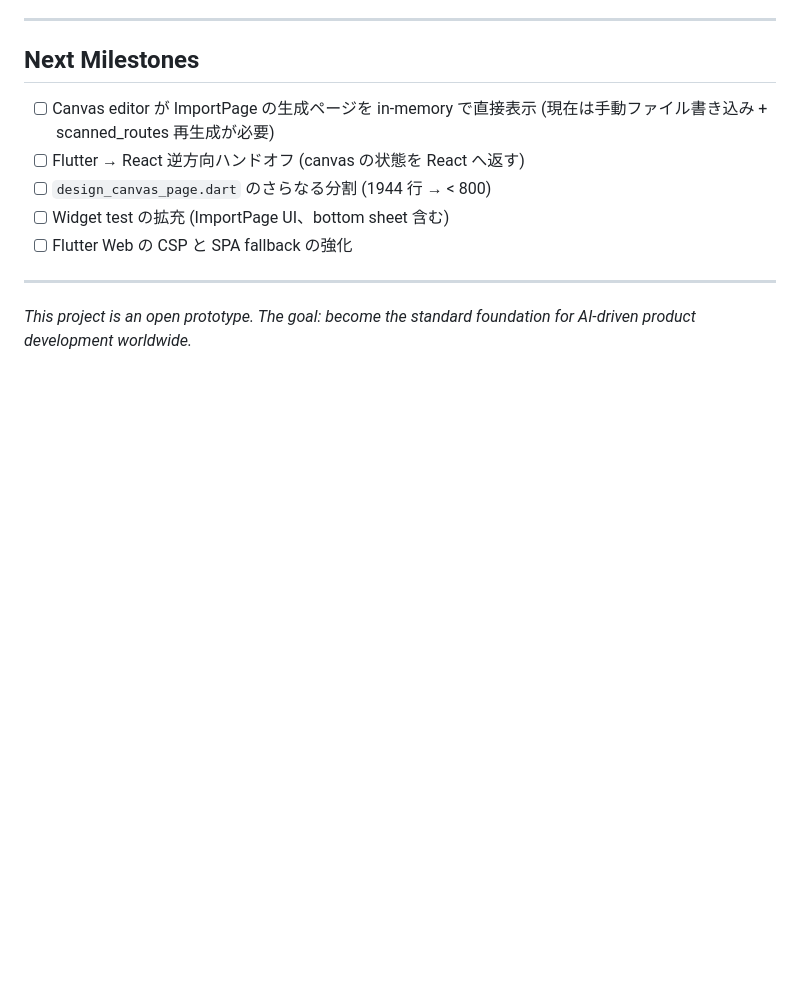
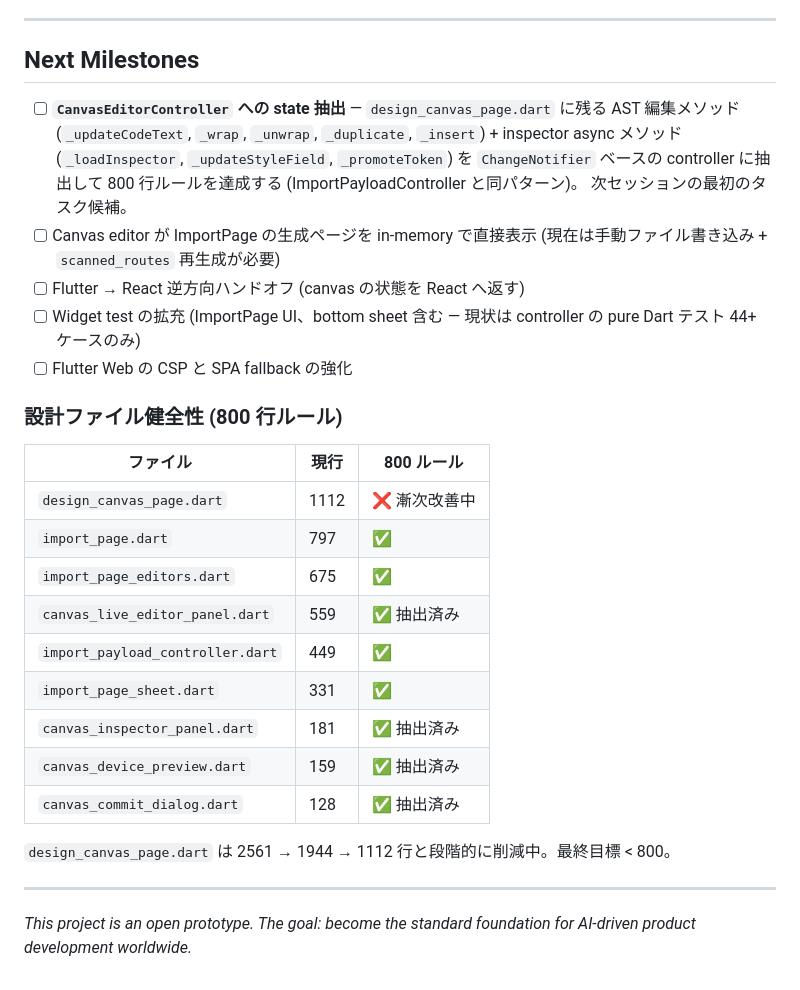
Before and after one commit to 13nosui/design-canvas-app, a Markdown page: design_canvas_app/README.md, the part around the change. GitHub-like rendering; blank space fills up the shorter version.

```diff
--- a/design_canvas_app/README.md
+++ b/design_canvas_app/README.md
@@ -246,11 +246,34 @@ dart scripts/generate_sitemap_widgets.dart
 
 ## Next Milestones
 
-- [ ] Canvas editor が ImportPage の生成ページを in-memory で直接表示 (現在は手動ファイル書き込み + scanned_routes 再生成が必要)
+- [ ] **`CanvasEditorController` への state 抽出** — `design_canvas_page.dart` に残る
+      AST 編集メソッド (`_updateCodeText`, `_wrap`, `_unwrap`, `_duplicate`,
+      `_insert`) + inspector async メソッド (`_loadInspector`, `_updateStyleField`,
+      `_promoteToken`) を `ChangeNotifier` ベースの controller に抽出して
+      800 行ルールを達成する (ImportPayloadController と同パターン)。
+      次セッションの最初のタスク候補。
+- [ ] Canvas editor が ImportPage の生成ページを in-memory で直接表示
+      (現在は手動ファイル書き込み + `scanned_routes` 再生成が必要)
 - [ ] Flutter → React 逆方向ハンドオフ (canvas の状態を React へ返す)
-- [ ] `design_canvas_page.dart` のさらなる分割 (1944 行 → < 800)
-- [ ] Widget test の拡充 (ImportPage UI、bottom sheet 含む)
+- [ ] Widget test の拡充 (ImportPage UI、bottom sheet 含む — 現状は controller の
+      pure Dart テスト 44+ ケースのみ)
 - [ ] Flutter Web の CSP と SPA fallback の強化
+
+### 設計ファイル健全性 (800 行ルール)
+
+| ファイル | 現行 | 800 ルール |
+|---|---|---|
+| `design_canvas_page.dart` | 1112 | ❌ 漸次改善中 |
+| `import_page.dart` | 797 | ✅ |
+| `import_page_editors.dart` | 675 | ✅ |
+| `canvas_live_editor_panel.dart` | 559 | ✅ 抽出済み |
+| `import_payload_controller.dart` | 449 | ✅ |
+| `import_page_sheet.dart` | 331 | ✅ |
+| `canvas_inspector_panel.dart` | 181 | ✅ 抽出済み |
+| `canvas_device_preview.dart` | 159 | ✅ 抽出済み |
+| `canvas_commit_dialog.dart` | 128 | ✅ 抽出済み |
+
+`design_canvas_page.dart` は 2561 → 1944 → 1112 行と段階的に削減中。最終目標 < 800。
 
 ---
 
```
Also changed, not shown: design_canvas_app/docs/SESSION_NOTES.md (added, +99 -0 lines).
